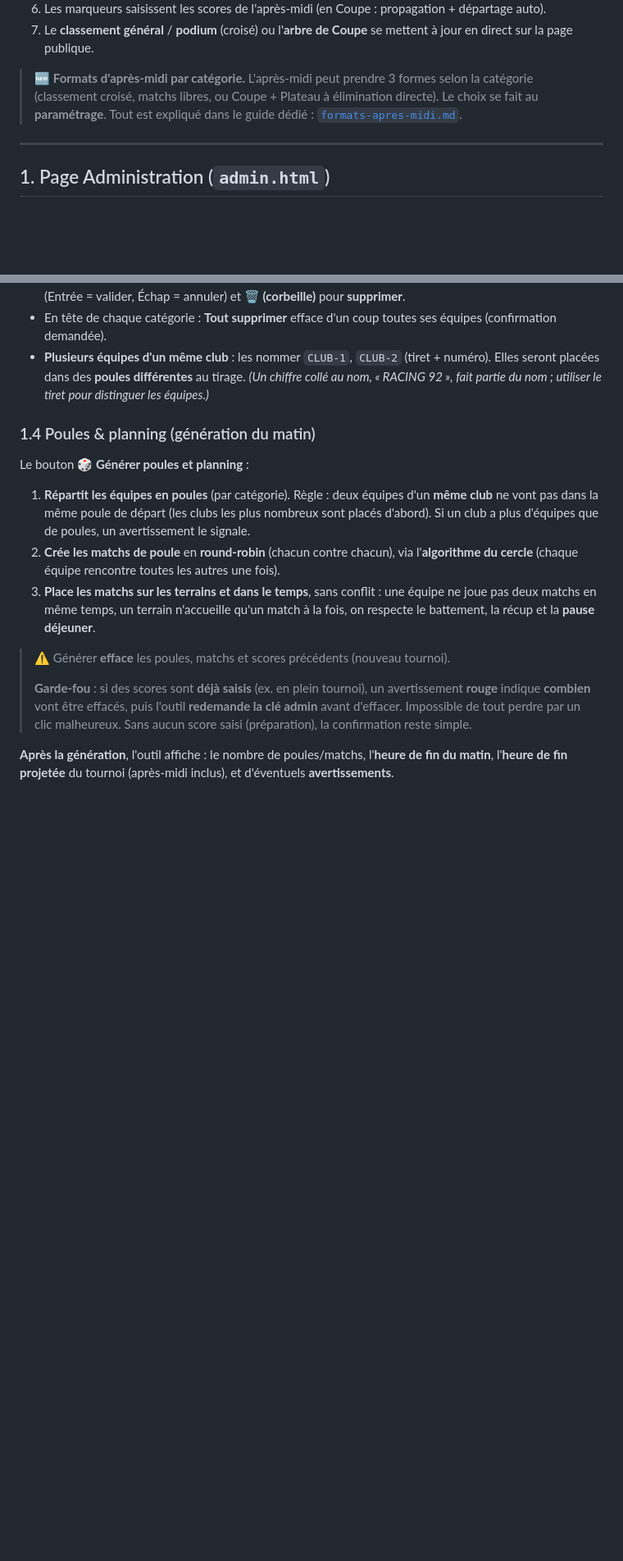
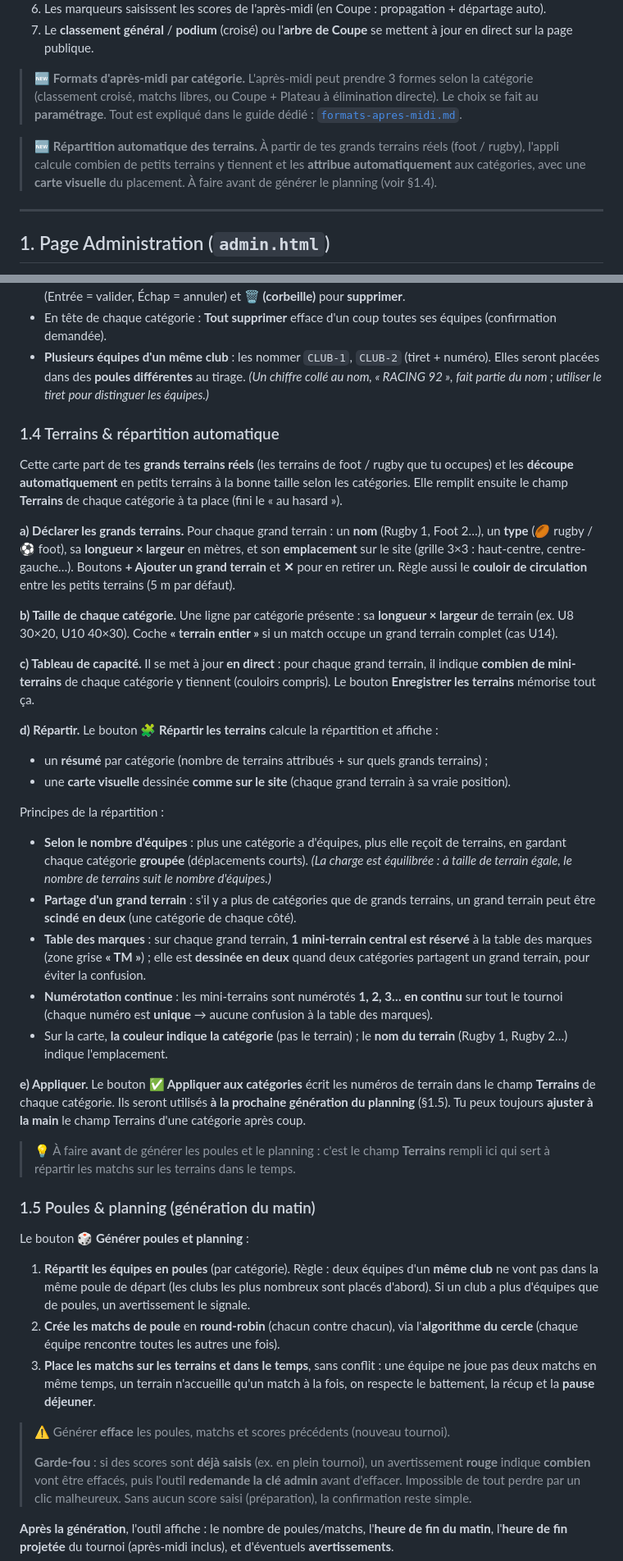
Before and after one commit to RFL974/tournoi-r92, a Markdown page: docs/guide-utilisateur.md, 2 parts joined by grey strips. Shown at 82% size. Drawn GitHub-style; blank space fills up the shorter version.

```diff
--- a/docs/guide-utilisateur.md
+++ b/docs/guide-utilisateur.md
@@ -47,6 +47,11 @@ joué rapporte toujours au moins 1 point). **Départage** en cas d'égalité de
 > (classement croisé, matchs libres, ou Coupe + Plateau à élimination directe). Le choix se fait au
 > **paramétrage**. Tout est expliqué dans le guide dédié : [`formats-apres-midi.md`](formats-apres-midi.md).
 
+> 🆕 **Répartition automatique des terrains.** À partir de tes grands terrains réels (foot / rugby),
+> l'appli calcule combien de petits terrains y tiennent et les **attribue automatiquement** aux
+> catégories, avec une **carte visuelle** du placement. À faire avant de générer le planning
+> (voir §1.4).
+
 ---
 
 ## 1. Page Administration (`admin.html`)
@@ -130,7 +135,51 @@ Boutons : **Enregistrer** (par catégorie), **Supprimer** (la catégorie), et un
   seront placées dans des **poules différentes** au tirage. *(Un chiffre collé au nom, « RACING 92 »,
   fait partie du nom ; utiliser le tiret pour distinguer les équipes.)*
 
-### 1.4 Poules & planning (génération du matin)
+### 1.4 Terrains & répartition automatique
+Cette carte part de tes **grands terrains réels** (les terrains de foot / rugby que tu occupes) et
+les **découpe automatiquement** en petits terrains à la bonne taille selon les catégories. Elle
+remplit ensuite le champ **Terrains** de chaque catégorie à ta place (fini le « au hasard »).
+
+**a) Déclarer les grands terrains.** Pour chaque grand terrain : un **nom** (Rugby 1, Foot 2…), un
+**type** (🏉 rugby / ⚽ foot), sa **longueur × largeur** en mètres, et son **emplacement** sur le
+site (grille 3×3 : haut-centre, centre-gauche…). Boutons **+ Ajouter un grand terrain** et **✕**
+pour en retirer un. Règle aussi le **couloir de circulation** entre les petits terrains (5 m par
+défaut).
+
+**b) Taille de chaque catégorie.** Une ligne par catégorie présente : sa **longueur × largeur** de
+terrain (ex. U8 30×20, U10 40×30). Coche **« terrain entier »** si un match occupe un grand terrain
+complet (cas U14).
+
+**c) Tableau de capacité.** Il se met à jour **en direct** : pour chaque grand terrain, il indique
+**combien de mini-terrains** de chaque catégorie y tiennent (couloirs compris). Le bouton
+**Enregistrer les terrains** mémorise tout ça.
+
+**d) Répartir.** Le bouton **🧩 Répartir les terrains** calcule la répartition et affiche :
+- un **résumé** par catégorie (nombre de terrains attribués + sur quels grands terrains) ;
+- une **carte visuelle** dessinée **comme sur le site** (chaque grand terrain à sa vraie position).
+
+Principes de la répartition :
+- **Selon le nombre d'équipes** : plus une catégorie a d'équipes, plus elle reçoit de terrains, en
+  gardant chaque catégorie **groupée** (déplacements courts). *(La charge est équilibrée : à taille
+  de terrain égale, le nombre de terrains suit le nombre d'équipes.)*
+- **Partage d'un grand terrain** : s'il y a plus de catégories que de grands terrains, un grand
+  terrain peut être **scindé en deux** (une catégorie de chaque côté).
+- **Table des marques** : sur chaque grand terrain, **1 mini-terrain central est réservé** à la
+  table des marques (zone grise **« TM »**) ; elle est **dessinée en deux** quand deux catégories
+  partagent un grand terrain, pour éviter la confusion.
+- **Numérotation continue** : les mini-terrains sont numérotés **1, 2, 3… en continu** sur tout le
+  tournoi (chaque numéro est **unique** → aucune confusion à la table des marques).
+- Sur la carte, **la couleur indique la catégorie** (pas le terrain) ; le **nom du terrain** (Rugby 1,
+  Rugby 2…) indique l'emplacement.
+
+**e) Appliquer.** Le bouton **✅ Appliquer aux catégories** écrit les numéros de terrain dans le champ
+**Terrains** de chaque catégorie. Ils seront utilisés **à la prochaine génération du planning**
+(§1.5). Tu peux toujours **ajuster à la main** le champ Terrains d'une catégorie après coup.
+
+> 💡 À faire **avant** de générer les poules et le planning : c'est le champ **Terrains** rempli ici
+> qui sert à répartir les matchs sur les terrains dans le temps.
+
+### 1.5 Poules & planning (génération du matin)
 Le bouton **🎲 Générer poules et planning** :
 
 1. **Répartit les équipes en poules** (par catégorie). Règle : deux équipes d'un **même club** ne
```
Also changed, not shown: other parts of docs/guide-utilisateur.md (+7 -7 lines), CHANGELOG.md (+21 -0 lines).
